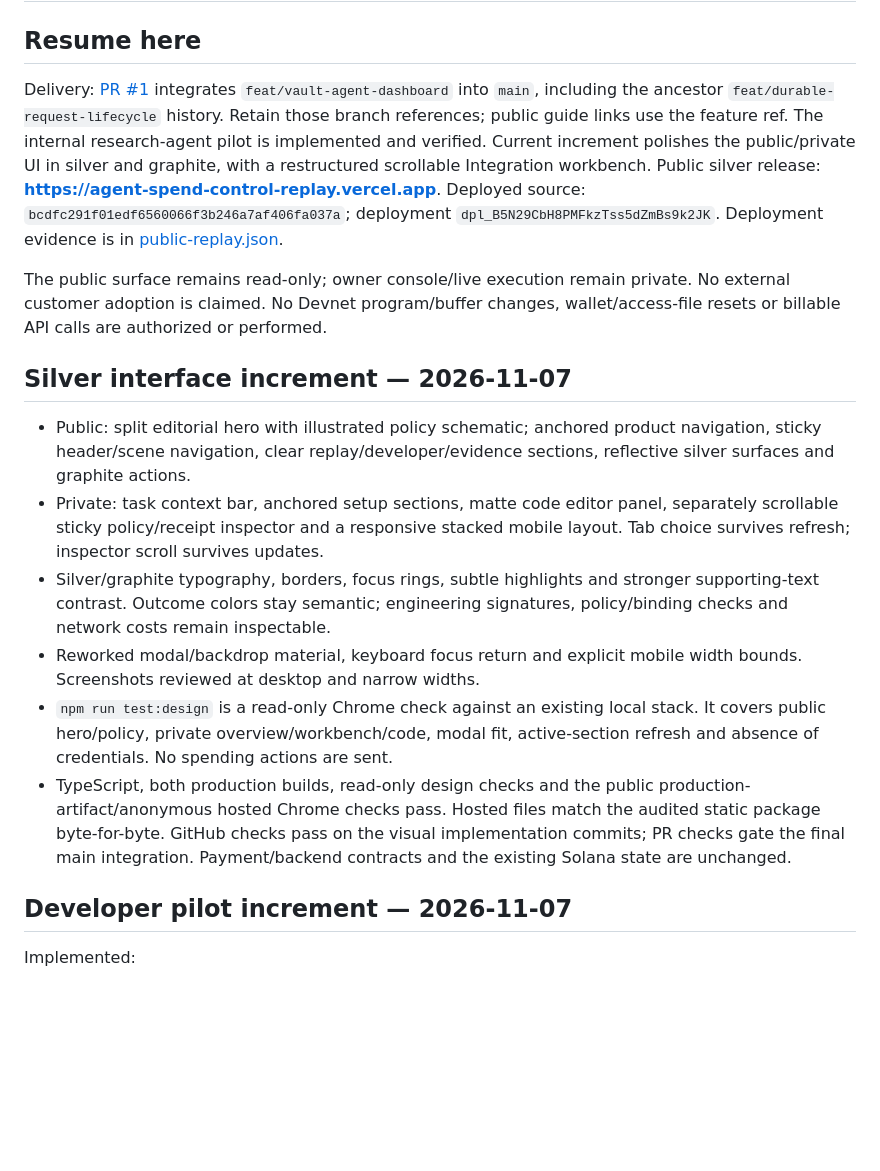
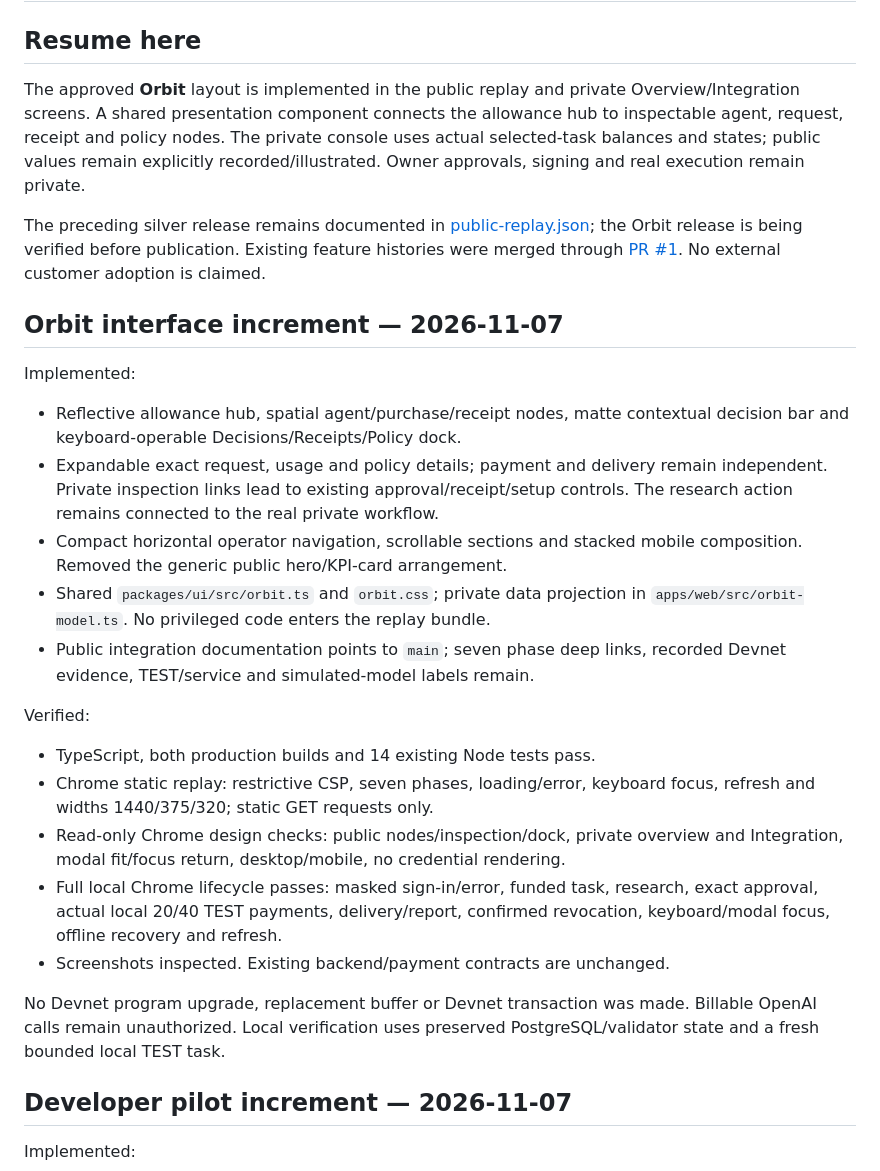
Before and after one commit to Andromeda-crypto/agent-spend-control, a Markdown page: docs/STATUS.md, the part around the change. Rendered like a GitHub page; blank space fills up the shorter version.

```diff
--- a/docs/STATUS.md
+++ b/docs/STATUS.md
@@ -2,41 +2,48 @@
 
 ## Resume here
 
-Delivery: [PR #1](https://github.com/Andromeda-crypto/agent-spend-control/pull/1)
-integrates `feat/vault-agent-dashboard` into `main`, including the ancestor
-`feat/durable-request-lifecycle` history. Retain those branch references; public
-guide links use the feature ref. The internal research-agent pilot is
-implemented and verified. Current increment polishes the public/private UI in
-silver and graphite, with a restructured scrollable Integration workbench.
-Public silver release: **https://agent-spend-control-replay.vercel.app**.
-Deployed source: `bcdfc291f01edf6560066f3b246a7af406fa037a`; deployment
-`dpl_B5N29CbH8PMFkzTss5dZmBs9k2JK`. Deployment evidence
-is in [public-replay.json](deployments/public-replay.json).
+The approved **Orbit** layout is implemented in the public replay and private
+Overview/Integration screens. A shared presentation component connects the
+allowance hub to inspectable agent, request, receipt and policy nodes. The
+private console uses actual selected-task balances and states; public values
+remain explicitly recorded/illustrated. Owner approvals, signing and real
+execution remain private.
 
-The public surface remains read-only; owner console/live execution remain private.
-No external customer adoption is claimed. No Devnet program/buffer changes,
-wallet/access-file resets or billable API calls are authorized or performed.
+The preceding silver release remains documented in
+[public-replay.json](deployments/public-replay.json); the Orbit release is being
+verified before publication. Existing feature histories were merged through
+[PR #1](https://github.com/Andromeda-crypto/agent-spend-control/pull/1).
+No external customer adoption is claimed.
 
-## Silver interface increment — 2026-11-07
+## Orbit interface increment — 2026-11-07
 
-- Public: split editorial hero with illustrated policy schematic; anchored product
-  navigation, sticky header/scene navigation, clear replay/developer/evidence
-  sections, reflective silver surfaces and graphite actions.
-- Private: task context bar, anchored setup sections, matte code editor panel,
-  separately scrollable sticky policy/receipt inspector and a responsive stacked
-  mobile layout. Tab choice survives refresh; inspector scroll survives updates.
-- Silver/graphite typography, borders, focus rings, subtle highlights and stronger
-  supporting-text contrast. Outcome colors stay semantic; engineering signatures,
-  policy/binding checks and network costs remain inspectable.
-- Reworked modal/backdrop material, keyboard focus return and explicit mobile
-  width bounds. Screenshots reviewed at desktop and narrow widths.
-- `npm run test:design` is a read-only Chrome check against an existing local
-  stack. It covers public hero/policy, private overview/workbench/code, modal fit,
-  active-section refresh and absence of credentials. No spending actions are sent.
-- TypeScript, both production builds, read-only design checks and the public
-  production-artifact/anonymous hosted Chrome checks pass. Hosted files match
-  the audited static package byte-for-byte. GitHub checks pass on the visual
-  implementation commits; PR checks gate the final main integration. Payment/backend contracts and the existing Solana state are unchanged.
+Implemented:
+- Reflective allowance hub, spatial agent/purchase/receipt nodes, matte contextual
+  decision bar and keyboard-operable Decisions/Receipts/Policy dock.
+- Expandable exact request, usage and policy details; payment and delivery remain
+  independent. Private inspection links lead to existing approval/receipt/setup
+  controls. The research action remains connected to the real private workflow.
+- Compact horizontal operator navigation, scrollable sections and stacked mobile
+  composition. Removed the generic public hero/KPI-card arrangement.
+- Shared `packages/ui/src/orbit.ts` and `orbit.css`; private data projection in
+  `apps/web/src/orbit-model.ts`. No privileged code enters the replay bundle.
+- Public integration documentation points to `main`; seven phase deep links,
+  recorded Devnet evidence, TEST/service and simulated-model labels remain.
+
+Verified:
+- TypeScript, both production builds and 14 existing Node tests pass.
+- Chrome static replay: restrictive CSP, seven phases, loading/error, keyboard
+  focus, refresh and widths 1440/375/320; static GET requests only.
+- Read-only Chrome design checks: public nodes/inspection/dock, private overview
+  and Integration, modal fit/focus return, desktop/mobile, no credential rendering.
+- Full local Chrome lifecycle passes: masked sign-in/error, funded task, research,
+  exact approval, actual local 20/40 TEST payments, delivery/report, confirmed
+  revocation, keyboard/modal focus, offline recovery and refresh.
+- Screenshots inspected. Existing backend/payment contracts are unchanged.
+
+No Devnet program upgrade, replacement buffer or Devnet transaction was made.
+Billable OpenAI calls remain unauthorized. Local verification uses preserved
+PostgreSQL/validator state and a fresh bounded local TEST task.
 
 ## Developer pilot increment — 2026-11-07
 
```
Also changed, not shown: README.md (+1 -1 lines), docs/BROWSER_QA.md (+11 -0 lines), docs/images/public-replay.png, 11 other files.
